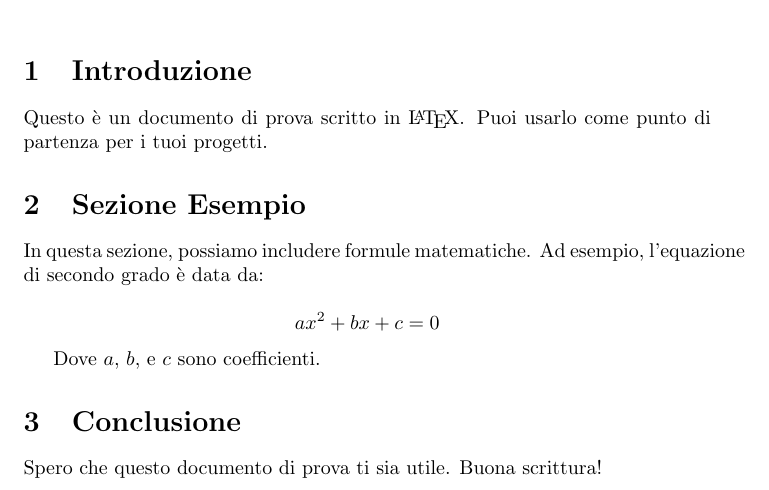
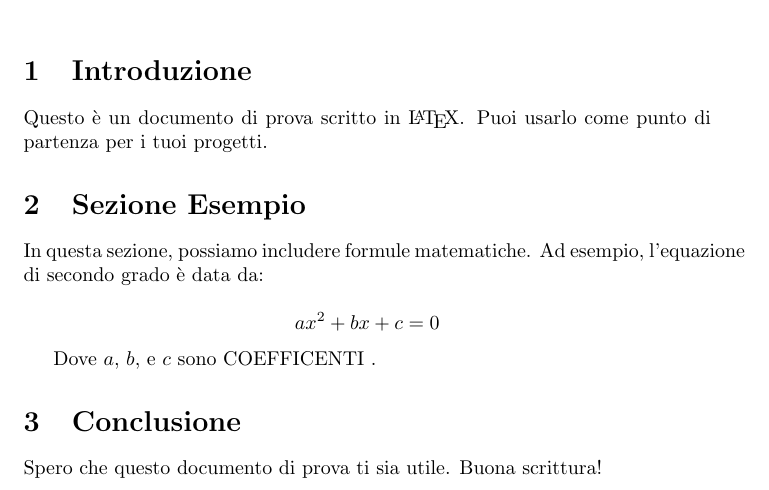
Before and after one commit to mhdmd01/TexToPdf, a LaTeX document (documento.tex): part of the page, cut so that both start at the same text. Compiled offline with pdfLaTeX.

Commit message:
prova prova

```diff
--- a/documento.tex
+++ b/documento.tex
@@ -20,7 +20,7 @@ In questa sezione, possiamo includere formule matematiche. Ad esempio, l'equazio
 ax^2 + bx + c = 0
 \]
 
-Dove \(a\), \(b\), e \(c\) sono coefficienti.
+Dove \(a\), \(b\), e \(c\) sono COEFFICENTI .
 
 \section{Conclusione}
 Spero che questo documento di prova ti sia utile. Buona scrittura!
```
